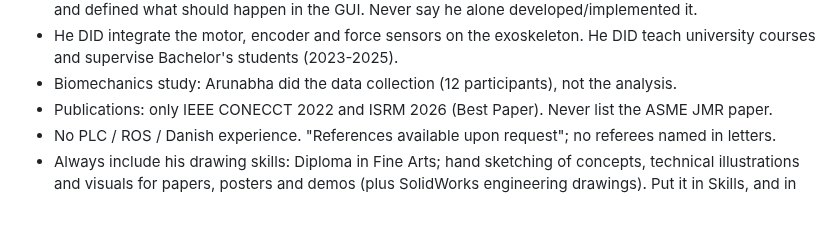
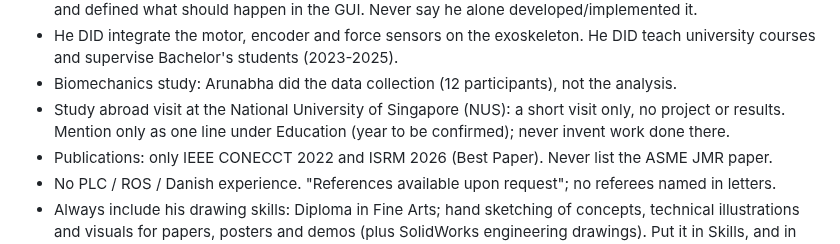
Before and after one commit to arunabha22/Shom_brain_networks_AI, a Markdown page: CLAUDE.md, the part around the change. Rendered like a GitHub page; blank space fills up the shorter version.

Commit message:
Standing instructions: NUS study abroad visit (one line only)
Co-Authored-By: Claude Opus 5.5 <noreply@anthropic.com>
Claude-Session: https://claude.ai/code/session_01NjdMuB9buEkMmyf7HkyEWg

```diff
--- a/CLAUDE.md
+++ b/CLAUDE.md
@@ -29,6 +29,8 @@
 - He DID integrate the motor, encoder and force sensors on the exoskeleton. He DID teach university courses and
   supervise Bachelor's students (2023-2025).
 - Biomechanics study: Arunabha did the data collection (12 participants), not the analysis.
+- Study abroad visit at the National University of Singapore (NUS): a short visit only, no project or results.
+  Mention only as one line under Education (year to be confirmed); never invent work done there.
 - Publications: only IEEE CONECCT 2022 and ISRM 2026 (Best Paper). Never list the ASME JMR paper.
 - No PLC / ROS / Danish experience. "References available upon request"; no referees named in letters.
 - Always include his drawing skills: Diploma in Fine Arts; hand sketching of concepts, technical illustrations
```
